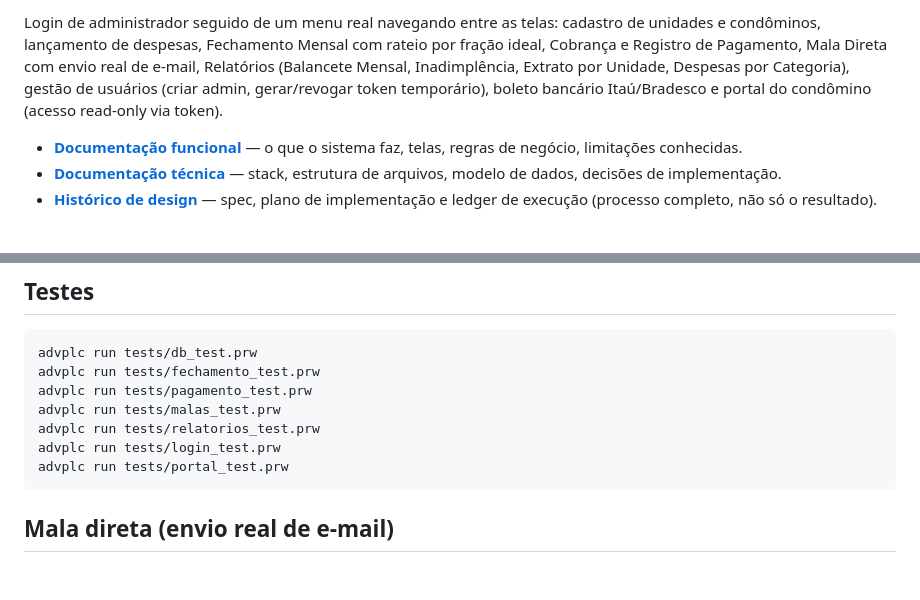
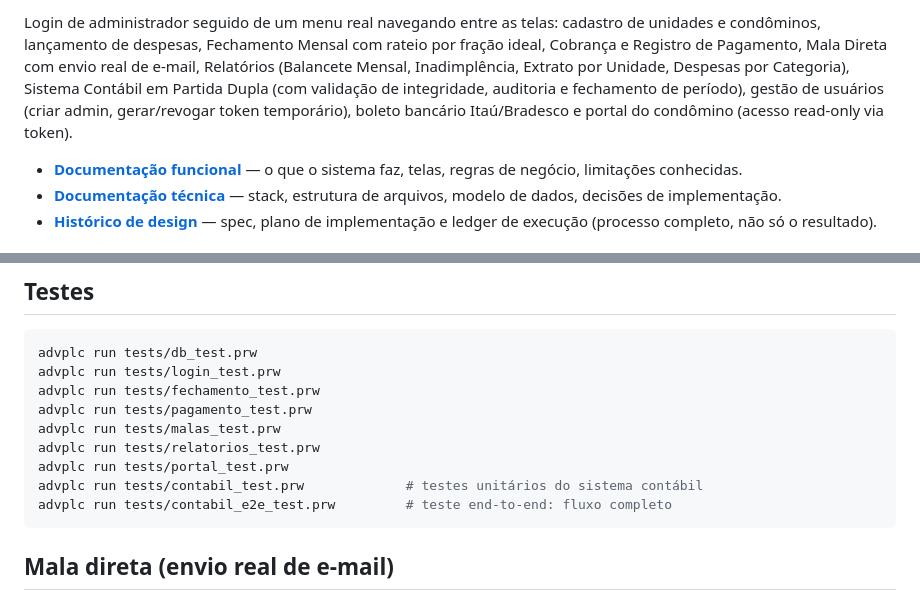
Before and after one commit to peder1981/GesCon, a Markdown page: README.md, 2 parts joined by grey strips. Rendered like a GitHub page; blank space fills up the shorter version.

````diff
--- a/README.md
+++ b/README.md
@@ -16,9 +16,10 @@ telas: cadastro de unidades e condôminos, lançamento de despesas,
 Fechamento Mensal com rateio por fração ideal, Cobrança e Registro de
 Pagamento, Mala Direta com envio real de e-mail, Relatórios
 (Balancete Mensal, Inadimplência, Extrato por Unidade, Despesas por
-Categoria), gestão de usuários (criar admin, gerar/revogar token
-temporário), boleto bancário Itaú/Bradesco e portal do condômino
-(acesso read-only via token).
+Categoria), Sistema Contábil em Partida Dupla (com validação de
+integridade, auditoria e fechamento de período), gestão de usuários
+(criar admin, gerar/revogar token temporário), boleto bancário
+Itaú/Bradesco e portal do condômino (acesso read-only via token).
 
 - **[Documentação funcional](docs/FUNCIONAL.md)** — o que o sistema faz,
   telas, regras de negócio, limitações conhecidas.
@@ -72,12 +73,14 @@ senha nunca é gravada em texto puro (hash SHA-256).
 
 ```bash
 advplc run tests/db_test.prw
+advplc run tests/login_test.prw
 advplc run tests/fechamento_test.prw
 advplc run tests/pagamento_test.prw
 advplc run tests/malas_test.prw
 advplc run tests/relatorios_test.prw
-advplc run tests/login_test.prw
 advplc run tests/portal_test.prw
+advplc run tests/contabil_test.prw             # testes unitários do sistema contábil
+advplc run tests/contabil_e2e_test.prw         # teste end-to-end: fluxo completo
 ```
 
 ## Mala direta (envio real de e-mail)
````
Also changed, not shown: docs/ARQUITETURA.md (+37 -6 lines).
